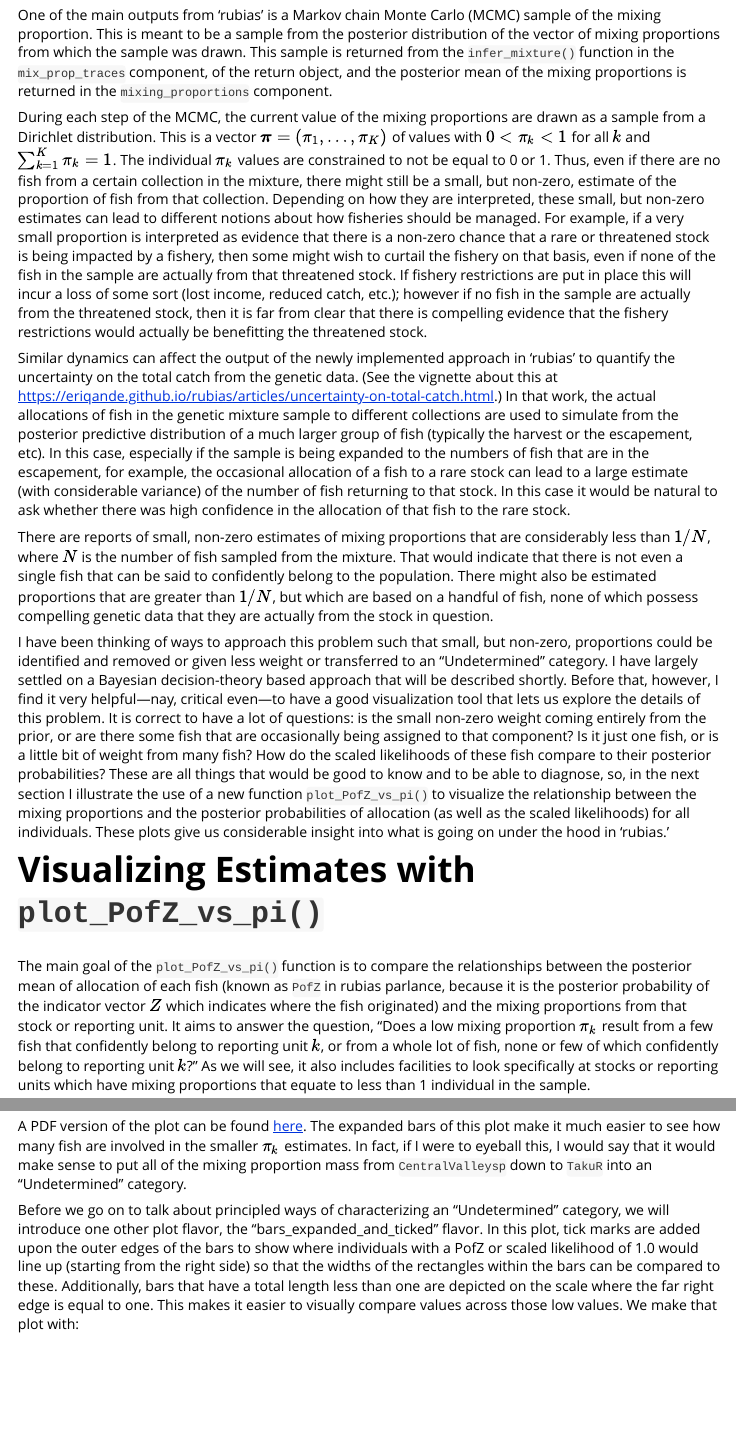
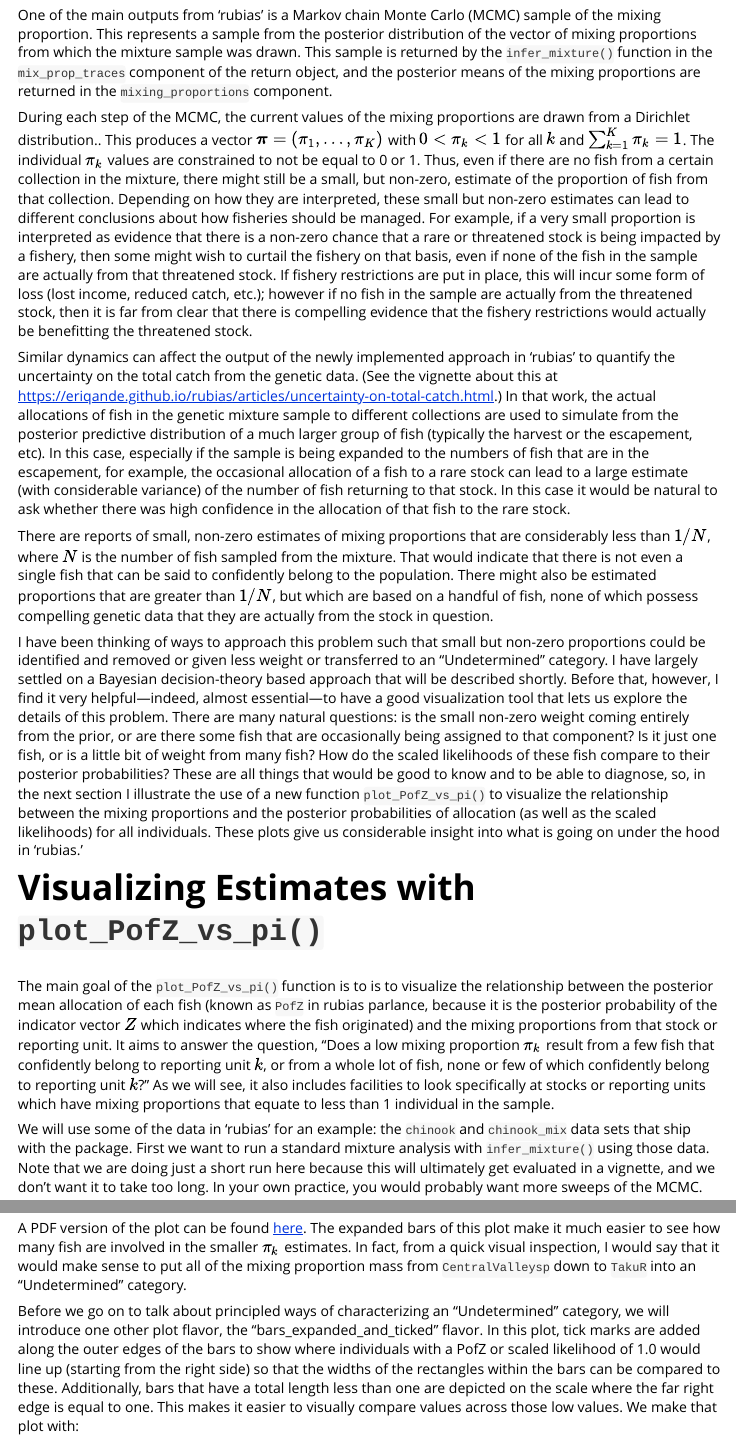
Before and after one commit to eriqande/rubias, an R Markdown document (vignettes/ppns_less_than_1_over_n.Rmd): the page in a window 1100 px wide, from 220 px down, and a second part further down, joined at a grey line. Rendered offline with R 4.5, knitr and Pandoc, with nearby package versions; some code elsewhere in the file could not run offline.

Commit message:
light editing

```diff
--- a/vignettes/ppns_less_than_1_over_n.Rmd
+++ b/vignettes/ppns_less_than_1_over_n.Rmd
@@ -33,26 +33,17 @@ knitr::opts_chunk$set(
 # Introduction
 
 One of the main outputs from 'rubias' is a Markov chain Monte Carlo (MCMC) sample of
-the mixing proportion.  This is meant to be a sample from the posterior distribution
-of the vector of mixing proportions from which the sample was drawn.  This sample is
-returned from the `infer_mixture()` function in the `mix_prop_traces` component,
-of the return object, and the posterior mean of the mixing proportions is returned
-in the `mixing_proportions` component.
+the mixing proportion.  This represents a sample from the posterior distribution of the
+vector of mixing proportions from which the mixture sample was drawn.  This sample is returned by the `infer_mixture()` function in the `mix_prop_traces` component of the return object, and the posterior means of the mixing proportions are returned in the `mixing_proportions` component.
 
-During each step of the MCMC, the current value of the mixing proportions are drawn
-as a sample from a Dirichlet distribution.  This is a vector $\bpi = (\pi_1,\ldots,\pi_K)$
-of values with $0< \pi_k < 1$ for all $k$ and $\sum_{k=1}^K \pi_k = 1$.  The individual
+During each step of the MCMC, the current values of the mixing proportions are drawn from a Dirichlet distribution..  This produces a vector $\bpi = (\pi_1,\ldots,\pi_K)$ with $0< \pi_k < 1$ for all $k$ and $\sum_{k=1}^K \pi_k = 1$.  The individual
 $\pi_k$ values are constrained to not be equal to 0 or 1.  Thus, even if there are no fish
 from a certain collection in the mixture, there might still be a small, but non-zero,
-estimate of the proportion of fish from that collection.  Depending on how they are
-interpreted, these small, but non-zero estimates can lead to different notions
-about how fisheries should be managed.  For example, if a very small proportion is
+estimate of the proportion of fish from that collection.  Depending on how they are interpreted, these small but non-zero estimates can lead to different conclusions about how fisheries should be managed.  For example, if a very small proportion is
 interpreted as evidence that there is a non-zero chance that a rare or threatened
 stock is being impacted by a fishery, then some might wish to curtail the fishery
 on that basis, even if none of the fish in the sample are actually from that
-threatened stock. If fishery restrictions are put in place this will incur a loss
-of some sort (lost income,
-reduced catch, etc.); however if no fish in the sample are actually from the
+threatened stock. If fishery restrictions are put in place, this will incur some form of loss (lost income, reduced catch, etc.); however if no fish in the sample are actually from the
 threatened stock, then it is far from clear that there is compelling evidence that
 the fishery restrictions would actually be benefitting the threatened stock.
 
@@ -77,14 +68,12 @@ that are greater than $1/N$, but which are based on a handful of fish, none of w
 possess compelling genetic data that they are actually from the stock in question.
 
 I have been thinking of ways to
-approach this problem such that small, but non-zero, proportions could be identified
+approach this problem such that small but non-zero proportions could be identified
 and removed or given less weight or transferred to an "Undetermined" category.
 I have largely settled
 on a Bayesian decision-theory based approach that will be described shortly.
-Before that, however, I find it very helpful---nay, critical even---to have
-a good visualization tool that lets us explore the details of this problem. It
-is correct to
-have a lot of questions: is the small non-zero weight coming entirely from the
+Before that, however, I find it very helpful---indeed, almost essential---to have
+a good visualization tool that lets us explore the details of this problem. There are many natural questions: is the small non-zero weight coming entirely from the
 prior, or are there some fish that are occasionally being assigned to that
 component? Is it just one fish, or is a little bit of weight from many fish?
 How do the scaled likelihoods of these fish compare to their posterior
@@ -98,8 +87,7 @@ insight into what is going on under the hood in 'rubias.'
 
 # Visualizing Estimates with `plot_PofZ_vs_pi()`
 
-The main goal of the `plot_PofZ_vs_pi()` function is to compare the relationships
-between the posterior mean of allocation of each fish (known as `PofZ` in rubias
+The main goal of the `plot_PofZ_vs_pi()` function is to is to visualize the relationship between the posterior mean allocation of each fish (known as `PofZ` in rubias
 parlance, because it is the posterior probability of the indicator vector $Z$ which
 indicates where the fish originated) and the mixing proportions from that stock
 or reporting unit.  It aims to answer the question, "Does a low mixing proportion
@@ -214,13 +202,12 @@ P2$plot
 
 A PDF version of the plot can be found [here](https://github.com/eriqande/rubias/blob/master/man/figures/ppns-figure2.pdf?raw=1).
 The expanded bars of this plot make it much easier
-to see how many fish are involved in the smaller $\pi_k$ estimates.  In fact, if I were
-to eyeball this, I would say that it would make sense to put all of the mixing proportion
+to see how many fish are involved in the smaller $\pi_k$ estimates.  In fact, from a quick visual inspection, I would say that it would make sense to put all of the mixing proportion
 mass from `CentralValleysp` down to `TakuR` into an "Undetermined" category.
 
 Before we go on to talk about principled ways of characterizing an "Undetermined"
 category, we will introduce one other plot flavor, the "bars_expanded_and_ticked"
-flavor.  In this plot, tick marks are added upon the outer edges of the bars to
+flavor.  In this plot, tick marks are added along the outer edges of the bars to
 show where individuals with a PofZ or scaled likelihood of 1.0 would line up
 (starting from the right side) so that the widths of the rectangles within the bars
 can be compared to these.  Additionally, bars that have a total length less than
```
Also changed, not shown: docs/pkgdown.yml, docs/search.json, vignettes/ppns_less_than_1_over_n.Rmd (14 more changed lines), 6 other files.
